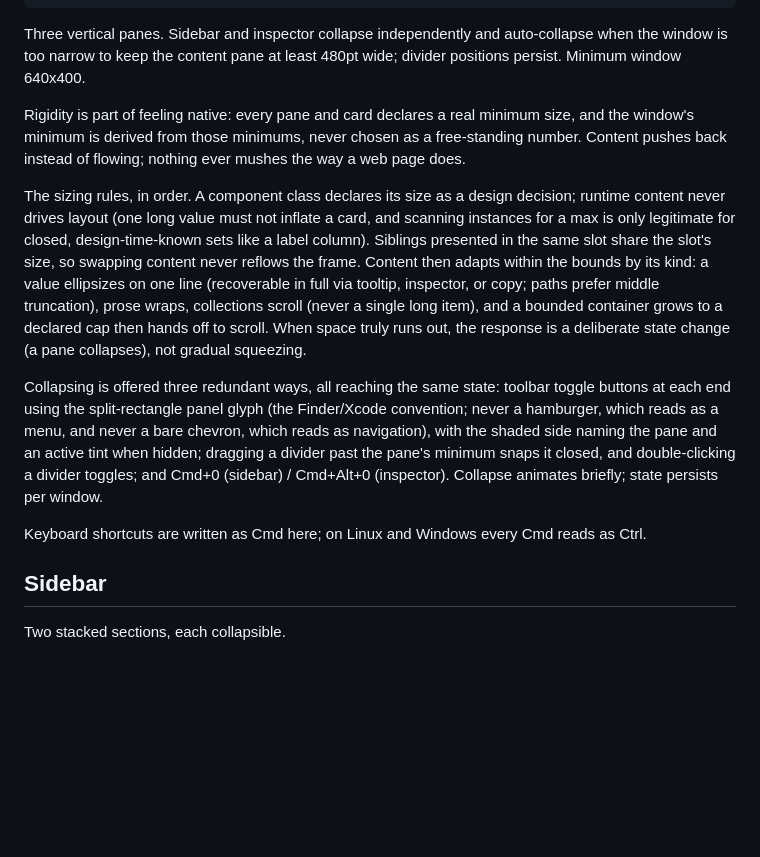
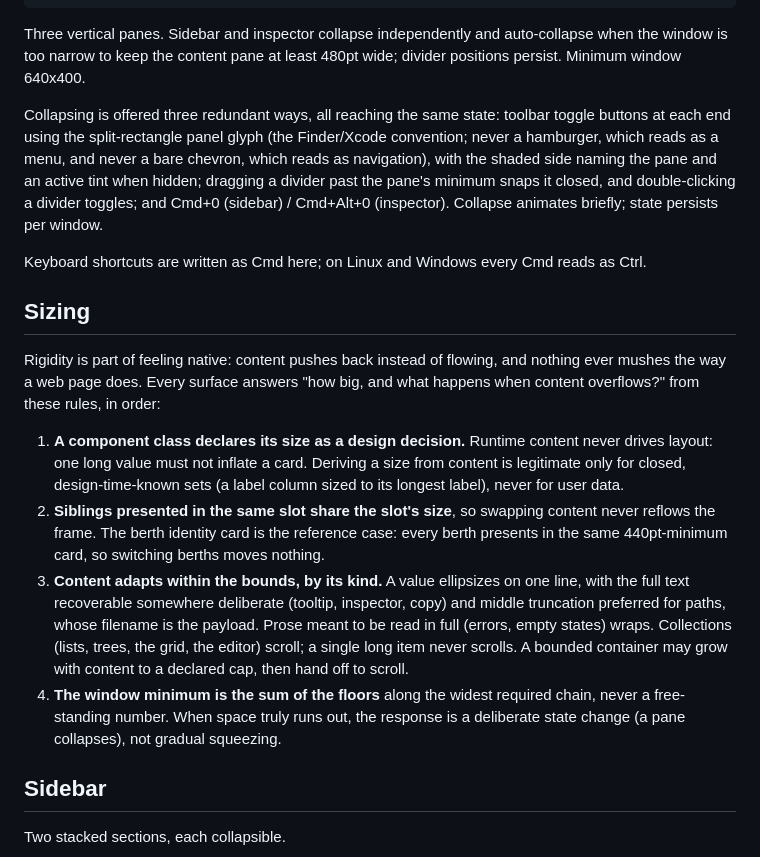
Before and after one commit to shreeve/duckdb-harbor, a Markdown page: docs/UI.md, the part around the change. GitHub-like rendering; blank space fills up the shorter version.

Commit message:
docs: promote sizing rules to their own section

```diff
--- a/docs/UI.md
+++ b/docs/UI.md
@@ -38,24 +38,6 @@ Three vertical panes. Sidebar and inspector collapse independently and
 auto-collapse when the window is too narrow to keep the content pane at
 least 480pt wide; divider positions persist. Minimum window 640x400.
 
-Rigidity is part of feeling native: every pane and card declares a real
-minimum size, and the window's minimum is derived from those minimums,
-never chosen as a free-standing number. Content pushes back instead of
-flowing; nothing ever mushes the way a web page does.
-
-The sizing rules, in order. A component class declares its size as a
-design decision; runtime content never drives layout (one long value
-must not inflate a card, and scanning instances for a max is only
-legitimate for closed, design-time-known sets like a label column).
-Siblings presented in the same slot share the slot's size, so swapping
-content never reflows the frame. Content then adapts within the bounds
-by its kind: a value ellipsizes on one line (recoverable in full via
-tooltip, inspector, or copy; paths prefer middle truncation), prose
-wraps, collections scroll (never a single long item), and a bounded
-container grows to a declared cap then hands off to scroll. When space
-truly runs out, the response is a deliberate state change (a pane
-collapses), not gradual squeezing.
-
 Collapsing is offered three redundant ways, all reaching the same
 state: toolbar toggle buttons at each end using the split-rectangle
 panel glyph (the Finder/Xcode convention; never a hamburger, which
@@ -67,6 +49,35 @@ double-clicking a divider toggles; and Cmd+0 (sidebar) / Cmd+Alt+0
 
 Keyboard shortcuts are written as Cmd here; on Linux and Windows every
 Cmd reads as Ctrl.
+
+## Sizing
+
+Rigidity is part of feeling native: content pushes back instead of
+flowing, and nothing ever mushes the way a web page does. Every surface
+answers "how big, and what happens when content overflows?" from these
+rules, in order:
+
+1. **A component class declares its size as a design decision.**
+   Runtime content never drives layout: one long value must not inflate
+   a card. Deriving a size from content is legitimate only for closed,
+   design-time-known sets (a label column sized to its longest label),
+   never for user data.
+2. **Siblings presented in the same slot share the slot's size**, so
+   swapping content never reflows the frame. The berth identity card is
+   the reference case: every berth presents in the same 440pt-minimum
+   card, so switching berths moves nothing.
+3. **Content adapts within the bounds, by its kind.** A value
+   ellipsizes on one line, with the full text recoverable somewhere
+   deliberate (tooltip, inspector, copy) and middle truncation
+   preferred for paths, whose filename is the payload. Prose meant to
+   be read in full (errors, empty states) wraps. Collections (lists,
+   trees, the grid, the editor) scroll; a single long item never
+   scrolls. A bounded container may grow with content to a declared
+   cap, then hand off to scroll.
+4. **The window minimum is the sum of the floors** along the widest
+   required chain, never a free-standing number. When space truly runs
+   out, the response is a deliberate state change (a pane collapses),
+   not gradual squeezing.
 
 ## Sidebar
 
```
